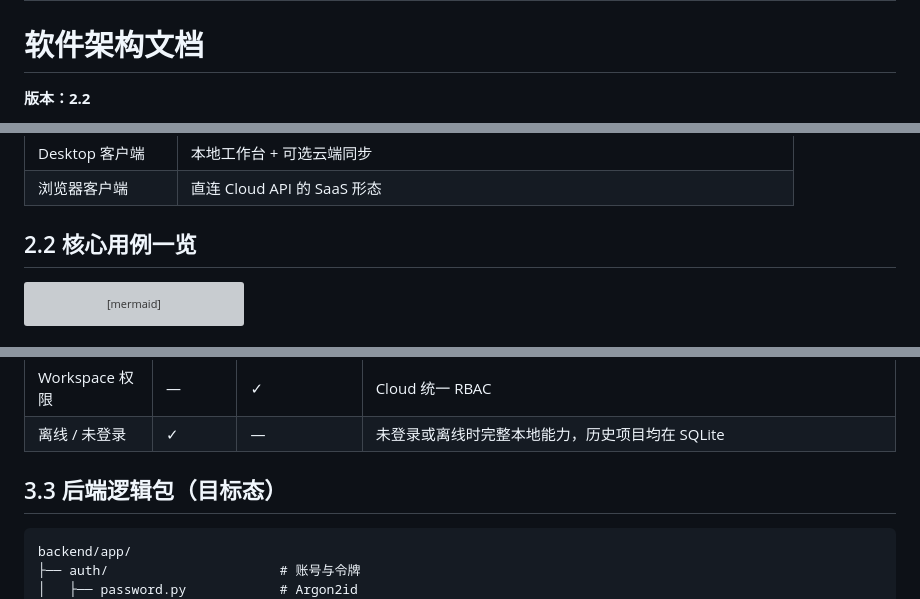
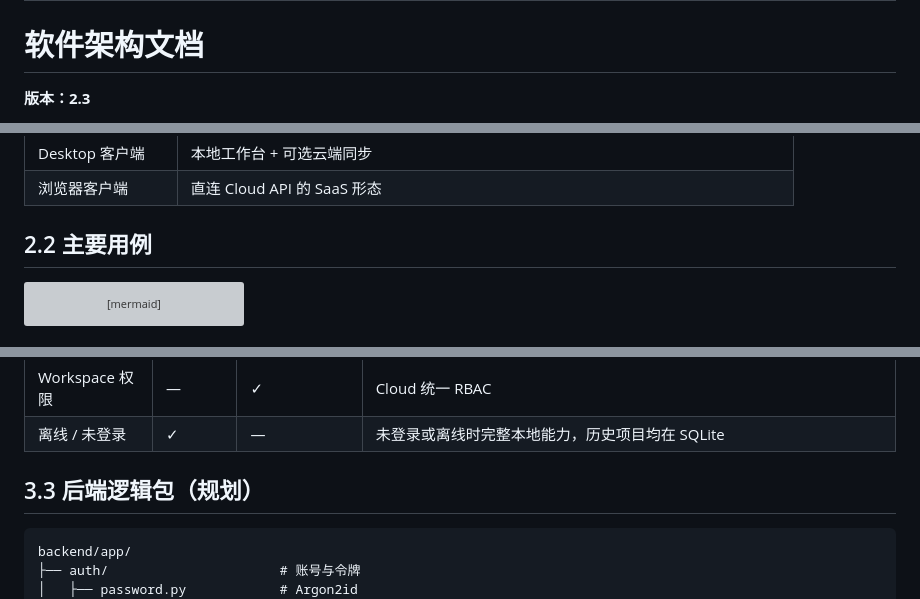
Before and after one commit to 1JI0O/SE26Project-15, a Markdown page: TechPrototype/software-architecture-document.md, 3 parts joined by grey strips. Drawn GitHub-style; grey boxes are pictures that could not be loaded.

````diff
--- a/TechPrototype/software-architecture-document.md
+++ b/TechPrototype/software-architecture-document.md
@@ -2,5 +2,5 @@
 
 # 软件架构文档
 
-**版本：2.2**
+**版本：2.3**
 
@@ -188,7 +193,7 @@ flowchart LR
 | Desktop 客户端 | 本地工作台 + 可选云端同步 |
 | 浏览器客户端 | 直连 Cloud API 的 SaaS 形态 |
 
-## 2.2 核心用例一览
+## 2.2 主要用例
 
 ```mermaid
 flowchart TB
@@ -432,7 +437,7 @@ flowchart TB
 | Workspace 权限 | — | ✓ | Cloud 统一 RBAC |
 | 离线 / 未登录 | ✓ | — | 未登录或离线时完整本地能力，历史项目均在 SQLite |
 
-## 3.3 后端逻辑包（目标态）
+## 3.3 后端逻辑包（规划）
 
 ```text
 backend/app/
````
Also changed, not shown: other parts of TechPrototype/software-architecture-document.md (+42 -33 lines).
